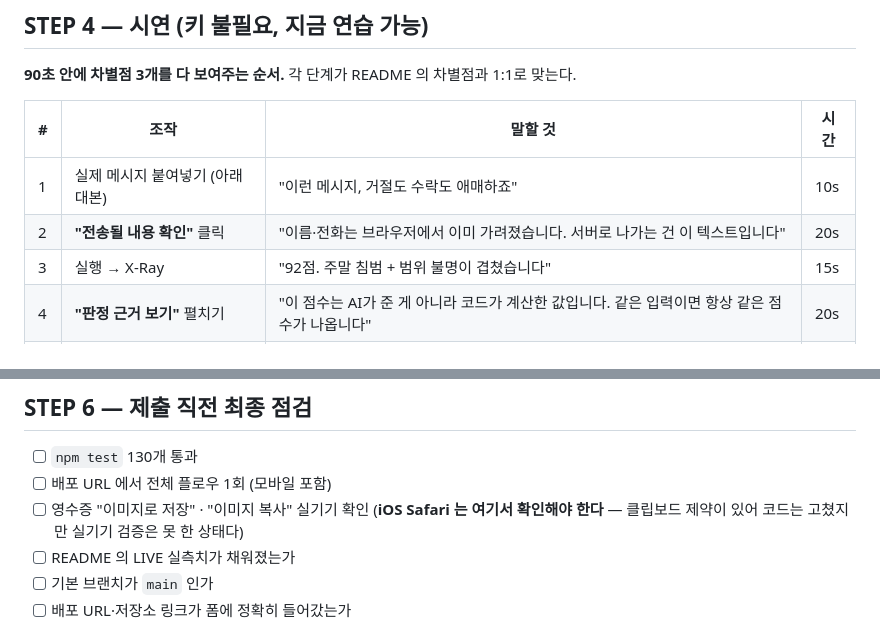
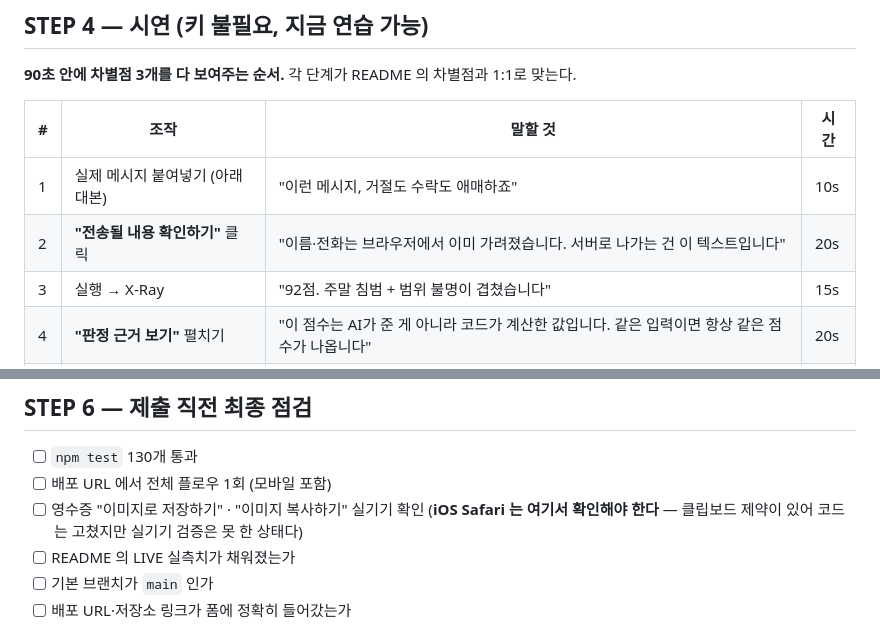
Before and after one commit to v2sion/office-firewall, a Markdown page: docs/SUBMISSION.md, 2 parts joined by grey strips. GitHub-like rendering.

Commit message:
docs: SUBMISSION.md 시연 대본의 버튼 문구를 최신 카피에 맞춰 수정
CTA 카피를 "동사+하기" 형태로 통일한 커밋(9c14204)에서 놓친 두 곳
— "전송될 내용 확인" → "전송될 내용 확인하기", "이미지로 저장"/"이미지
복사" → "저장하기"/"복사하기" — 시연 대본·최종 점검 체크리스트를 실제
화면 문구와 맞췄다.

Co-Authored-By: Claude Sonnet 5 <noreply@anthropic.com>
Claude-Session: https://claude.ai/code/session_01S2RJ8WpdKQeqUpyxvMcRLR

```diff
--- a/docs/SUBMISSION.md
+++ b/docs/SUBMISSION.md
@@ -78,7 +78,7 @@ npx vercel --prod
 | # | 조작 | 말할 것 | 시간 |
 |---|---|---|---|
 | 1 | 실제 메시지 붙여넣기 (아래 대본) | "이런 메시지, 거절도 수락도 애매하죠" | 10s |
-| 2 | **"전송될 내용 확인"** 클릭 | "이름·전화는 브라우저에서 이미 가려졌습니다. 서버로 나가는 건 이 텍스트입니다" | 20s |
+| 2 | **"전송될 내용 확인하기"** 클릭 | "이름·전화는 브라우저에서 이미 가려졌습니다. 서버로 나가는 건 이 텍스트입니다" | 20s |
 | 3 | 실행 → X-Ray | "92점. 주말 침범 + 범위 불명이 겹쳤습니다" | 15s |
 | 4 | **"판정 근거 보기"** 펼치기 | "이 점수는 AI가 준 게 아니라 코드가 계산한 값입니다. 같은 입력이면 항상 같은 점수가 나옵니다" | 20s |
 | 5 | 정상 업무 메시지로 재실행 | "과잉 경보를 안 한다는 게 중요합니다. 이건 16점, 정상입니다" | 15s |
@@ -127,7 +127,7 @@ npx vercel --prod
 
 - [ ] `npm test` 130개 통과
 - [ ] 배포 URL 에서 전체 플로우 1회 (모바일 포함)
-- [ ] 영수증 "이미지로 저장" · "이미지 복사" 실기기 확인
+- [ ] 영수증 "이미지로 저장하기" · "이미지 복사하기" 실기기 확인
       (**iOS Safari 는 여기서 확인해야 한다** — 클립보드 제약이 있어 코드는 고쳤지만
       실기기 검증은 못 한 상태다)
 - [ ] README 의 LIVE 실측치가 채워졌는가
```
